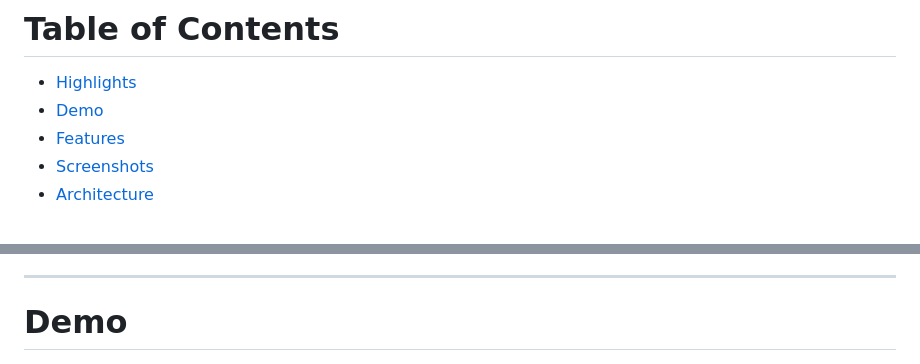
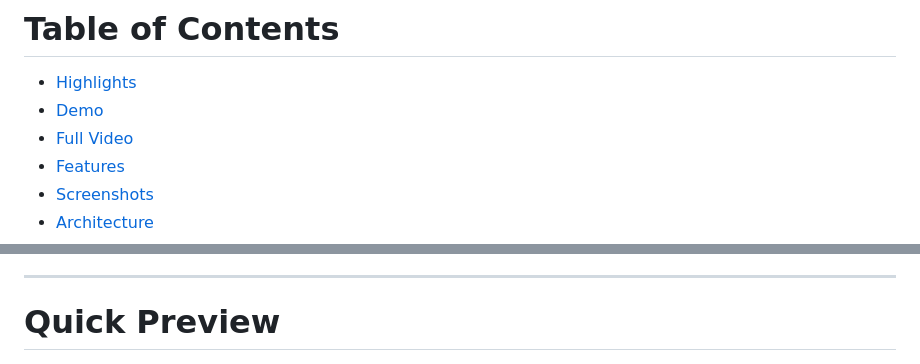
Before and after one commit to Ringdealer/macu-admin, a Markdown page: README.md, 2 parts joined by grey strips. GitHub-like rendering.

Commit message:
Added full video demo

```diff
--- a/README.md
+++ b/README.md
@@ -41,7 +41,8 @@ The platform provides administrators with operational tools while maintaining se
 # Table of Contents
 
 - [Highlights](#highlights)
-- [Demo](#demo)
+- [Demo](#quick-preview)
+- [Full Video](#full-video)
 - [Features](#features)
 - [Screenshots](#screenshots)
 - [Architecture](#architecture)
@@ -72,7 +73,7 @@ The platform provides administrators with operational tools while maintaining se
 
 ---
 
-# Demo
+# Quick Preview
 
 <p align="center">
 <img src="docs/demo/macu-admin-demo.gif" width="900" alt="Macu Admin demonstration">
```
Also changed, not shown: other parts of README.md (+10 -0 lines).
